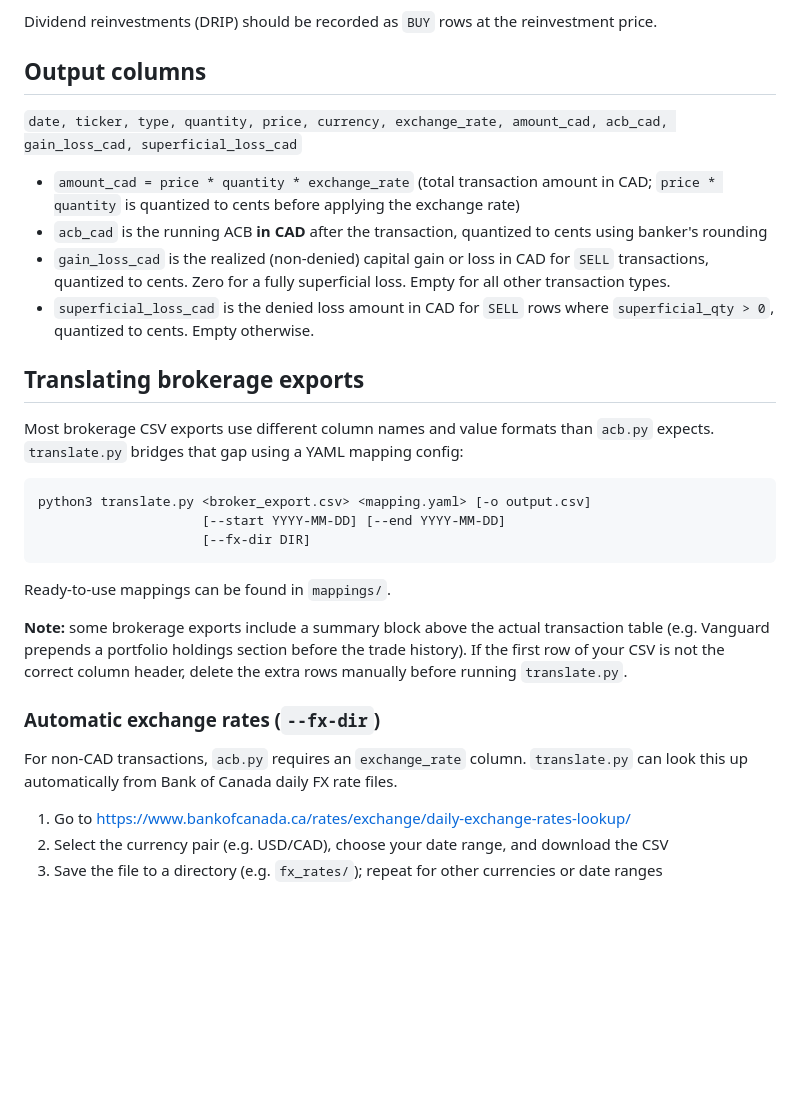
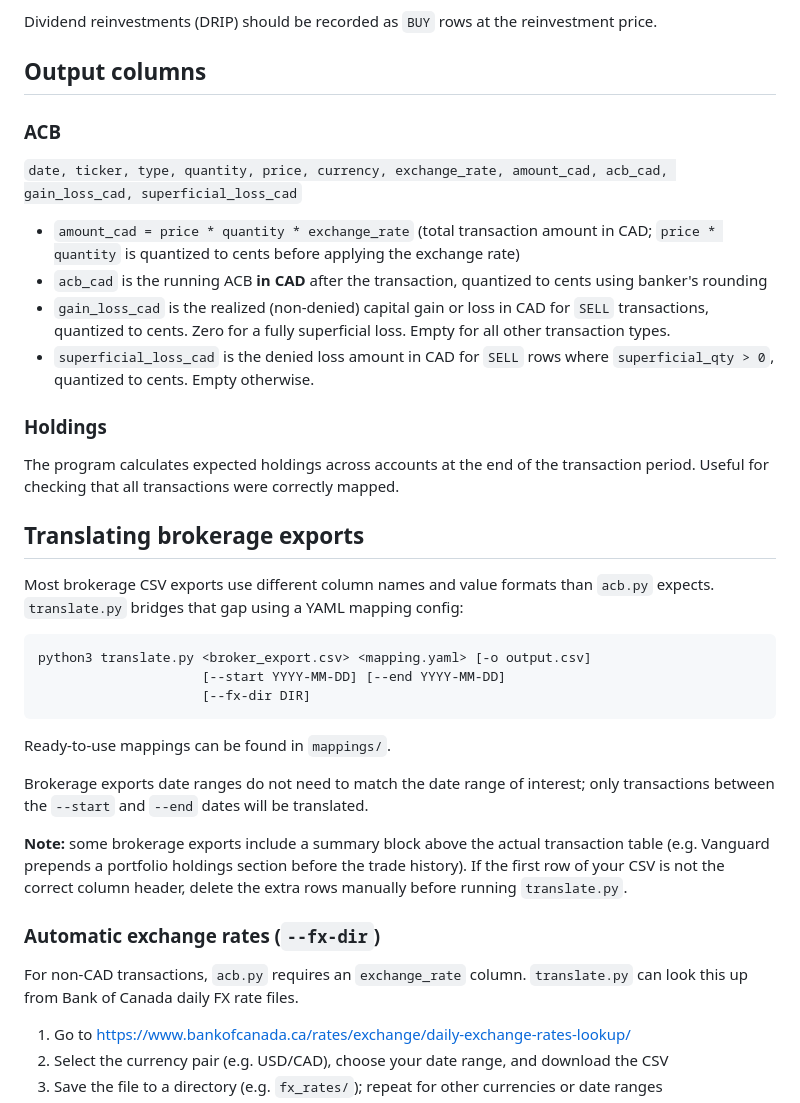
Before and after one commit to brockmuellers/acb-tracker-ca, a Markdown page: README.md, the part around one of its changes. Drawn GitHub-style; blank space fills up the shorter version.

```diff
--- a/README.md
+++ b/README.md
@@ -49,12 +53,18 @@ reinvestment price.
 
 ## Output columns
 
+### ACB
+
 `date, ticker, type, quantity, price, currency, exchange_rate, amount_cad, acb_cad, gain_loss_cad, superficial_loss_cad`
 
 - `amount_cad = price * quantity * exchange_rate` (total transaction amount in CAD; `price * quantity` is quantized to cents before applying the exchange rate)
 - `acb_cad` is the running ACB **in CAD** after the transaction, quantized to cents using banker's rounding
 - `gain_loss_cad` is the realized (non-denied) capital gain or loss in CAD for `SELL` transactions, quantized to cents. Zero for a fully superficial loss. Empty for all other transaction types.
 - `superficial_loss_cad` is the denied loss amount in CAD for `SELL` rows where `superficial_qty > 0`, quantized to cents. Empty otherwise.
+
+### Holdings
+
+The program calculates expected holdings across accounts at the end of the transaction period. Useful for checking that all transactions were correctly mapped.
 
 ## Translating brokerage exports
 
@@ -69,6 +79,8 @@ python3 translate.py <broker_export.csv> <mapping.yaml> [-o output.csv]
 
 Ready-to-use mappings can be found in `mappings/`.
 
+Brokerage exports date ranges do not need to match the date range of interest; only transactions between the `--start` and `--end` dates will be translated.
+
 **Note:** some brokerage exports include a summary block above the actual transaction table
 (e.g. Vanguard prepends a portfolio holdings section before the trade history). If the first
 row of your CSV is not the correct column header, delete the extra rows manually before running
@@ -77,7 +89,7 @@ row of your CSV is not the correct column header, delete the extra rows manually
 ### Automatic exchange rates (`--fx-dir`)
 
 For non-CAD transactions, `acb.py` requires an `exchange_rate` column. `translate.py` can look
-this up automatically from Bank of Canada daily FX rate files.
+this up from Bank of Canada daily FX rate files.
 
 1. Go to <https://www.bankofcanada.ca/rates/exchange/daily-exchange-rates-lookup/>
 2. Select the currency pair (e.g. USD/CAD), choose your date range, and download the CSV
```
Also changed, not shown: other parts of README.md (+25 -10 lines).
